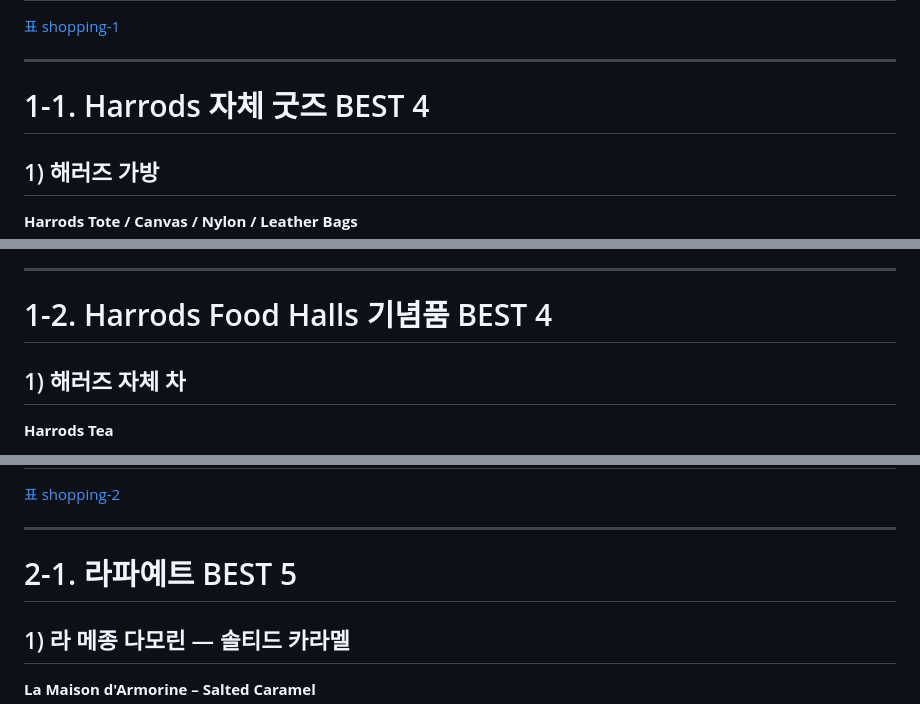
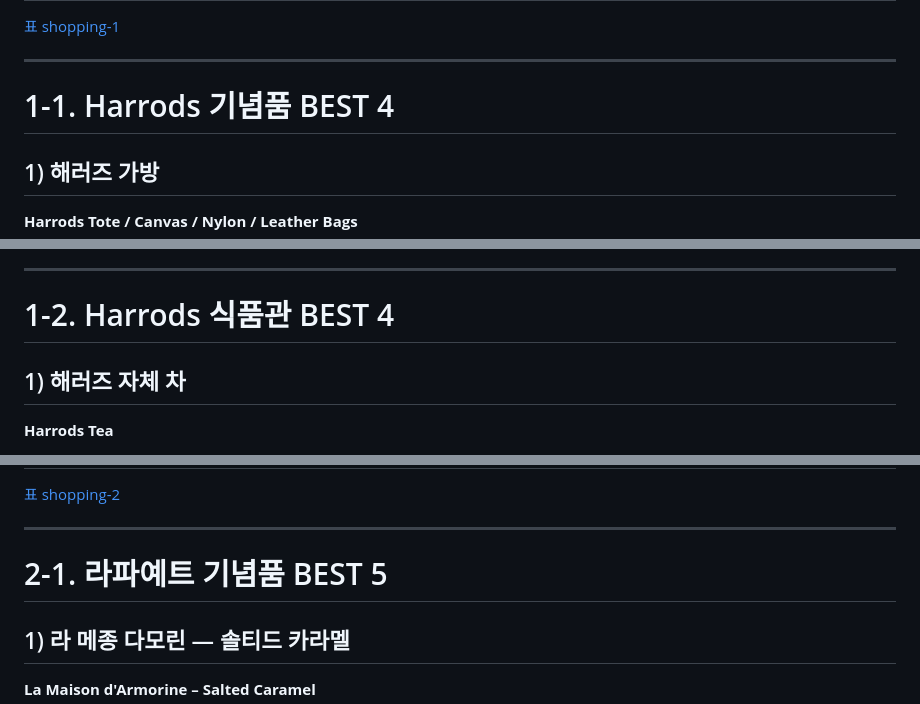
Before and after one commit to jungyh0907/2026-London-Paris, a Markdown page: shopping-list.md, 3 parts joined by grey strips. Rendered like a GitHub page.

Commit message:
Update shopping-list.md (via Pages CMS)

```diff
--- a/shopping-list.md
+++ b/shopping-list.md
@@ -9,7 +9,7 @@ title: 쇼핑리스트
 
 ---
 
-# 1-1. Harrods 자체 굿즈 BEST 4
+# 1-1. Harrods 기념품 BEST 4
 
 ## 1) 해러즈 가방
 
@@ -147,7 +147,7 @@ Harrods 건물, 영국 테마, 화려한 Toile, 보태니컬 패턴 등이 들
 
 ---
 
-# 1-2. Harrods Food Halls 기념품 BEST 4
+# 1-2. Harrods 식품관 BEST 4
 
 ## 1) 해러즈 자체 차
 
@@ -372,7 +372,7 @@ Harrods 공식 기준 **Ground Floor의 Chocolate Hall**에 자체 초콜릿과
 
 ---
 
-# 2-1. 라파예트 BEST 5
+# 2-1. 라파예트 기념품 BEST 5
 
 ## 1) 라 메종 다모린 — 솔티드 카라멜
 
```
Also changed, not shown: other parts of shopping-list.md (+1 -1 lines).
